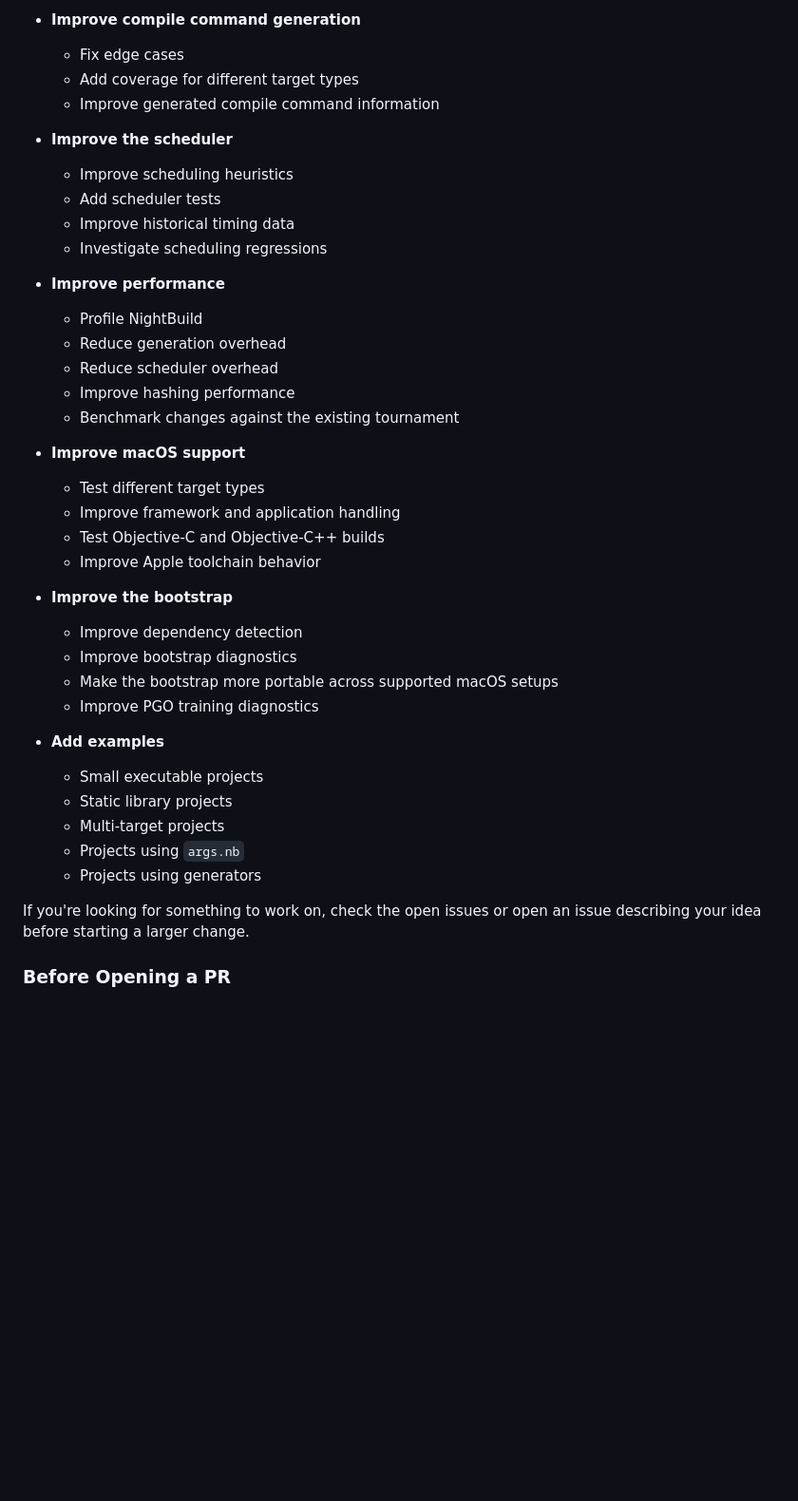
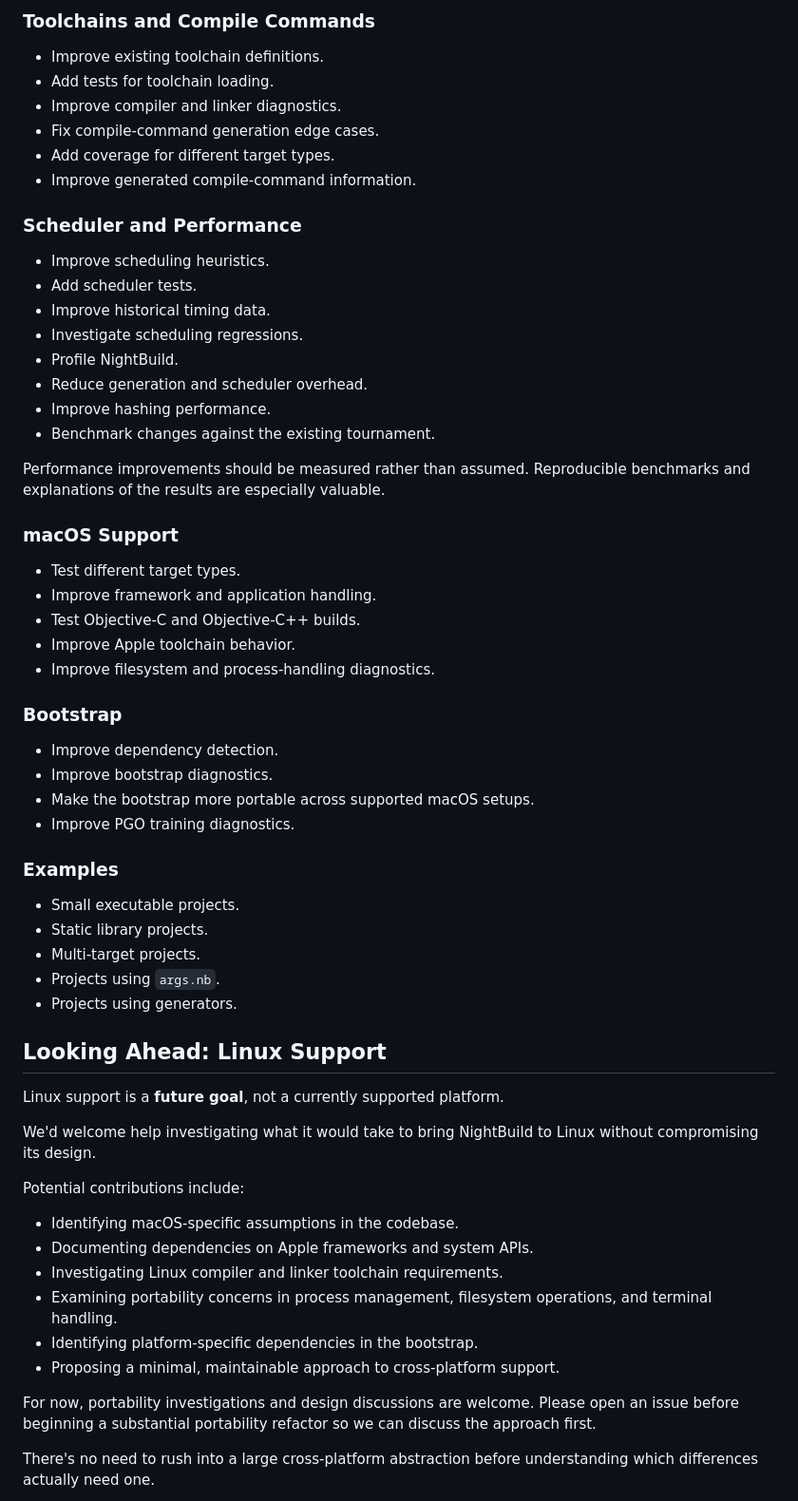
Before and after one commit to Lord-Grumpypants/nightbuild, a Markdown page: CONTRIBUTING.md, the part around one of its changes. Shown at 95% size. Rendered like a GitHub page; blank space fills up the shorter version.

Commit message:
Improve CONTRIBUTING.md

```diff
--- a/CONTRIBUTING.md
+++ b/CONTRIBUTING.md
@@ -71,47 +80,65 @@ If you're new to NightBuild, these are good places to start:
 
-* **Improve compile command generation**
+### Toolchains and Compile Commands
 
-  * Fix edge cases
-  * Add coverage for different target types
-  * Improve generated compile command information
+- Improve existing toolchain definitions.
+- Add tests for toolchain loading.
+- Improve compiler and linker diagnostics.
+- Fix compile-command generation edge cases.
+- Add coverage for different target types.
+- Improve generated compile-command information.
 
-* **Improve the scheduler**
+### Scheduler and Performance
 
-  * Improve scheduling heuristics
-  * Add scheduler tests
-  * Improve historical timing data
-  * Investigate scheduling regressions
+- Improve scheduling heuristics.
+- Add scheduler tests.
+- Improve historical timing data.
+- Investigate scheduling regressions.
+- Profile NightBuild.
+- Reduce generation and scheduler overhead.
+- Improve hashing performance.
+- Benchmark changes against the existing tournament.
 
-* **Improve performance**
+Performance improvements should be measured rather than assumed. Reproducible benchmarks and explanations of the results are especially valuable.
 
-  * Profile NightBuild
-  * Reduce generation overhead
-  * Reduce scheduler overhead
-  * Improve hashing performance
-  * Benchmark changes against the existing tournament
+### macOS Support
 
-* **Improve macOS support**
+- Test different target types.
+- Improve framework and application handling.
+- Test Objective-C and Objective-C++ builds.
+- Improve Apple toolchain behavior.
+- Improve filesystem and process-handling diagnostics.
 
-  * Test different target types
-  * Improve framework and application handling
-  * Test Objective-C and Objective-C++ builds
-  * Improve Apple toolchain behavior
+### Bootstrap
 
-* **Improve the bootstrap**
+- Improve dependency detection.
+- Improve bootstrap diagnostics.
+- Make the bootstrap more portable across supported macOS setups.
+- Improve PGO training diagnostics.
 
-  * Improve dependency detection
-  * Improve bootstrap diagnostics
-  * Make the bootstrap more portable across supported macOS setups
-  * Improve PGO training diagnostics
+### Examples
 
-* **Add examples**
+- Small executable projects.
+- Static library projects.
+- Multi-target projects.
+- Projects using `args.nb`.
+- Projects using generators.
 
-  * Small executable projects
-  * Static library projects
-  * Multi-target projects
-  * Projects using `args.nb`
-  * Projects using generators
+## Looking Ahead: Linux Support
 
-If you're looking for something to work on, check the open issues or open an issue describing your idea before starting a larger change.
+Linux support is a **future goal**, not a currently supported platform.
 
-### Before Opening a PR
+We'd welcome help investigating what it would take to bring NightBuild to Linux without compromising its design.
+
+Potential contributions include:
+
+- Identifying macOS-specific assumptions in the codebase.
+- Documenting dependencies on Apple frameworks and system APIs.
+- Investigating Linux compiler and linker toolchain requirements.
+- Examining portability concerns in process management, filesystem operations, and terminal handling.
+- Identifying platform-specific dependencies in the bootstrap.
+- Proposing a minimal, maintainable approach to cross-platform support.
+
+For now, portability investigations and design discussions are welcome. Please open an issue before beginning a substantial portability refactor so we can discuss the approach first.
+
+There's no need to rush into a large cross-platform abstraction before understanding which differences actually need one.
+
```
Also changed, not shown: other parts of CONTRIBUTING.md (+135 -82 lines).
